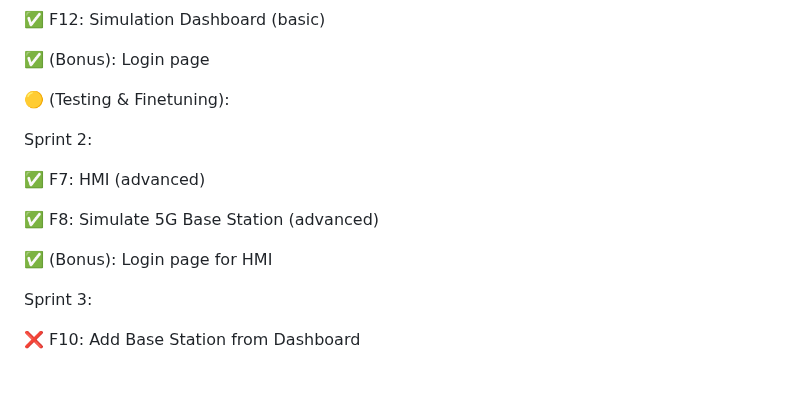
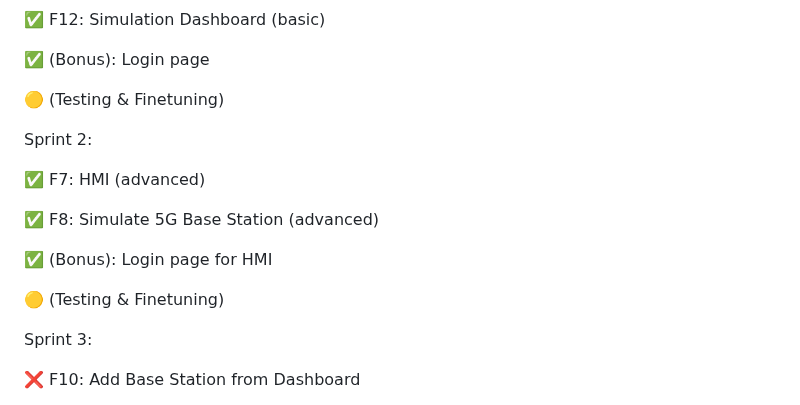
Before and after one commit to frankuman/5imFortress, a Markdown page: README.md, the part around the change. Rendered like a GitHub page; blank space fills up the shorter version.

```diff
--- a/README.md
+++ b/README.md
@@ -89,7 +89,7 @@ Sprint 1:
 
 ✅ (Bonus): Login page
 
-🟡 (Testing & Finetuning):
+🟡 (Testing & Finetuning)
 
 Sprint 2:
 
@@ -98,6 +98,8 @@ Sprint 2:
 ✅ F8: Simulate 5G Base Station (advanced)
 
 ✅ (Bonus): Login page for HMI
+
+🟡 (Testing & Finetuning)
 
 Sprint 3:
 
```
